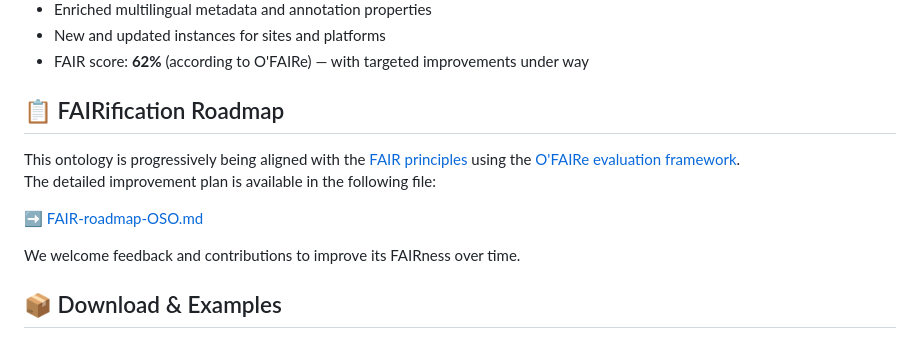
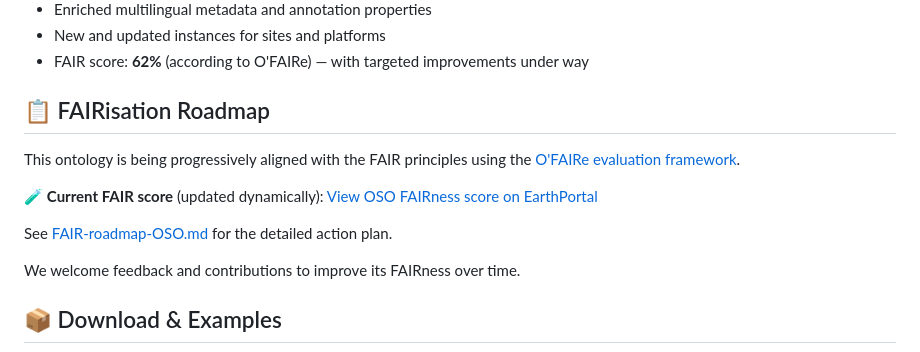
Before and after one commit to emso-eric/oso-ontology, a Markdown page: README.md, the part around the change. Drawn GitHub-style.

```diff
--- a/README.md
+++ b/README.md
@@ -28,12 +28,13 @@ Version **0.15** (published on July 23, 2025) improves syntax compliance, FAIRne
 - New and updated instances for sites and platforms
 - FAIR score: **62%** (according to O'FAIRe) — with targeted improvements under way
 
-## 📋 FAIRification Roadmap
+## 📋 FAIRisation Roadmap
 
-This ontology is progressively being aligned with the [FAIR principles](https://www.go-fair.org/fair-principles/) using the [O'FAIRe evaluation framework](https://www.ofaire.eu/).
-The detailed improvement plan is available in the following file:
+This ontology is being progressively aligned with the FAIR principles using the [O'FAIRe evaluation framework](https://catalogue.fair-impact.eu/resources/ofaire).
 
-➡️ [FAIR-roadmap-OSO.md](./FAIR-roadmap-OSO.md)
+🧪 **Current FAIR score** (updated dynamically): [View OSO FAIRness score on EarthPortal](https://earthportal.eu/ajax/fair_score/html/?ontologies=OSO)
+
+See [FAIR-roadmap-OSO.md](./FAIR-roadmap-OSO.md) for the detailed action plan.
 
 We welcome feedback and contributions to improve its FAIRness over time.
 
```
